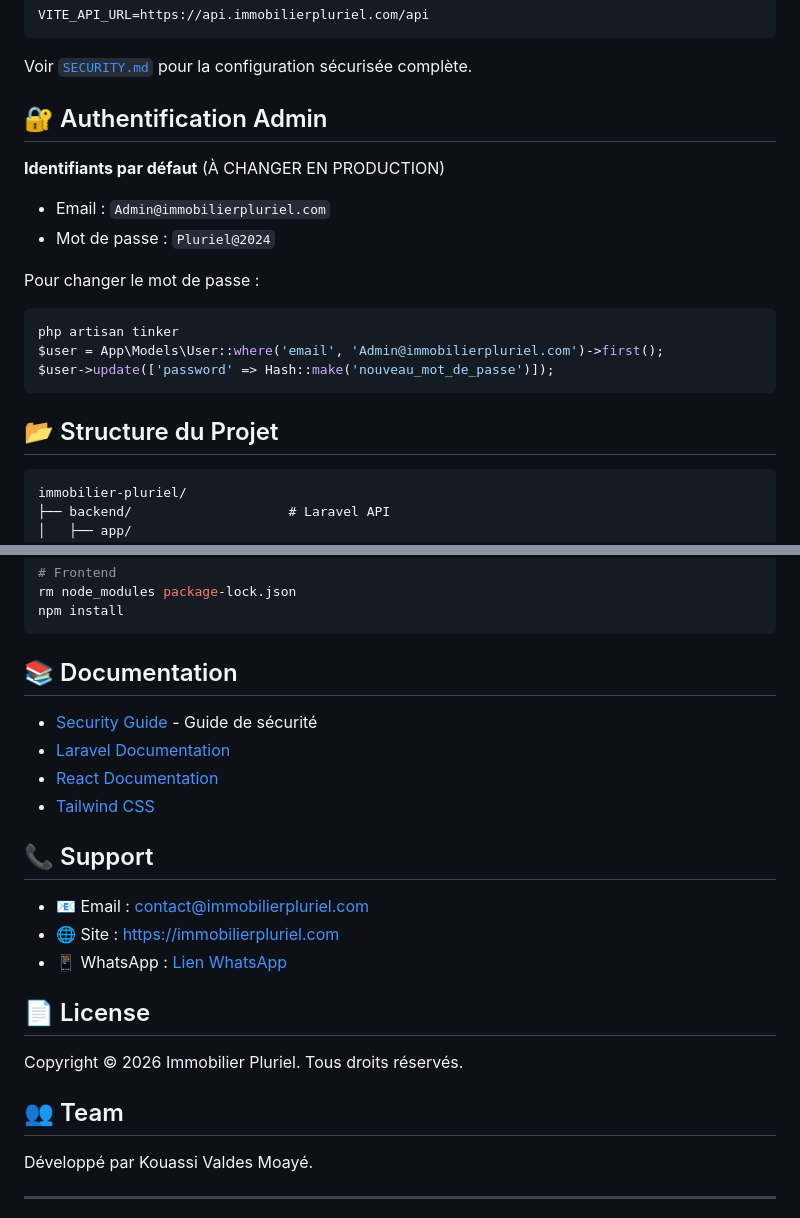
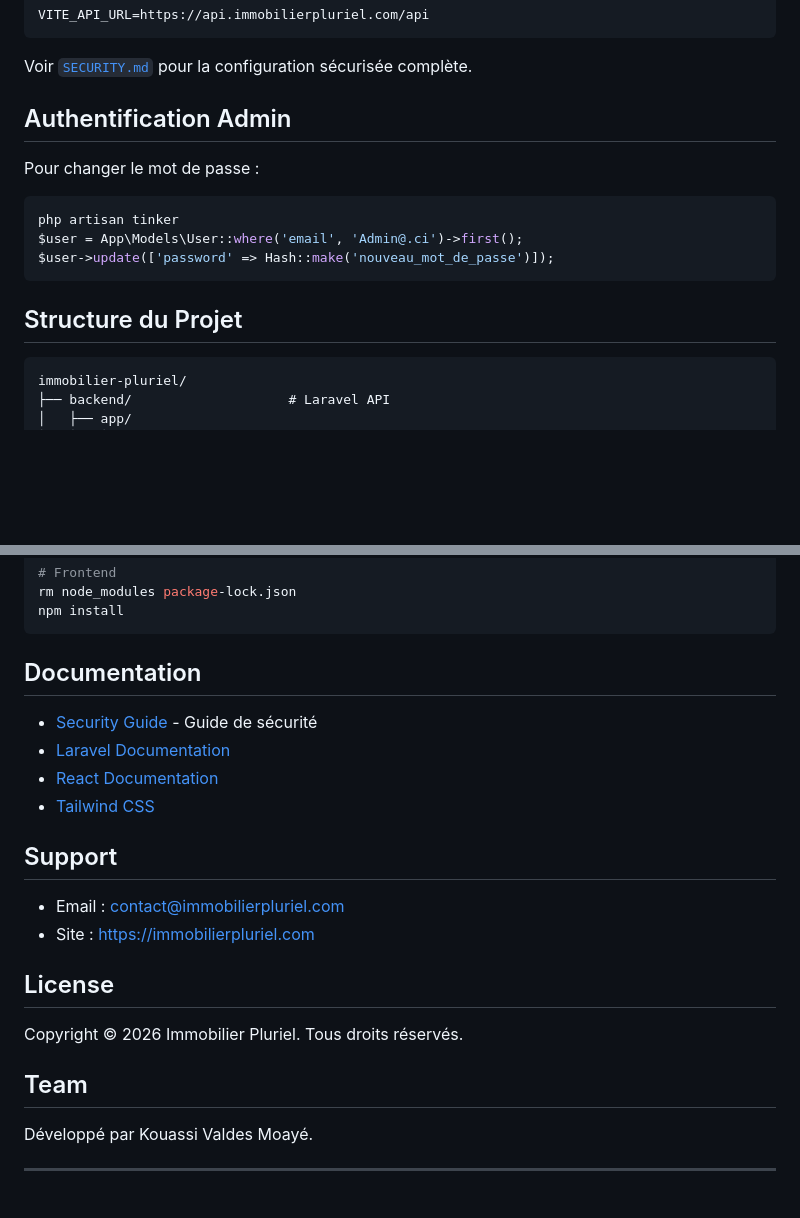
Before and after one commit to Dimarco124/Immobilier-Pluriel, a Markdown page: README.md, 2 parts joined by grey strips. Rendered like a GitHub page; blank space fills up the shorter version.

````diff
--- a/README.md
+++ b/README.md
@@ -135,20 +135,16 @@ VITE_API_URL=https://api.immobilierpluriel.com/api
 
 Voir [`SECURITY.md`](./SECURITY.md) pour la configuration sécurisée complète.
 
-## 🔐 Authentification Admin
-
-**Identifiants par défaut** (À CHANGER EN PRODUCTION)
-- Email : `Admin@immobilierpluriel.com`
-- Mot de passe : `Pluriel@2024`
+##  Authentification Admin
 
 Pour changer le mot de passe :
 ```bash
 php artisan tinker
-$user = App\Models\User::where('email', 'Admin@immobilierpluriel.com')->first();
+$user = App\Models\User::where('email', 'Admin@.ci')->first();
 $user->update(['password' => Hash::make('nouveau_mot_de_passe')]);
 ```
 
-## 📂 Structure du Projet
+##  Structure du Projet
 
 ```
 immobilier-pluriel/
@@ -246,24 +242,23 @@ rm node_modules package-lock.json
 npm install
 ```
 
-## 📚 Documentation
+##  Documentation
 
 - [Security Guide](./SECURITY.md) - Guide de sécurité
 - [Laravel Documentation](https://laravel.com/docs)
 - [React Documentation](https://react.dev)
 - [Tailwind CSS](https://tailwindcss.com)
 
-## 📞 Support
+##  Support
 
-- 📧 Email : contact@immobilierpluriel.com
-- 🌐 Site : https://immobilierpluriel.com
-- 📱 WhatsApp : [Lien WhatsApp](https://wa.me/message/...)
+-  Email : contact@immobilierpluriel.com
+-  Site : https://immobilierpluriel.com
 
-## 📄 License
+##  License
 
 Copyright © 2026 Immobilier Pluriel. Tous droits réservés.
 
-## 👥 Team
+##  Team
 
 Développé par Kouassi Valdes Moayé.
 
````
Also changed, not shown: other parts of README.md (+24 -24 lines).
